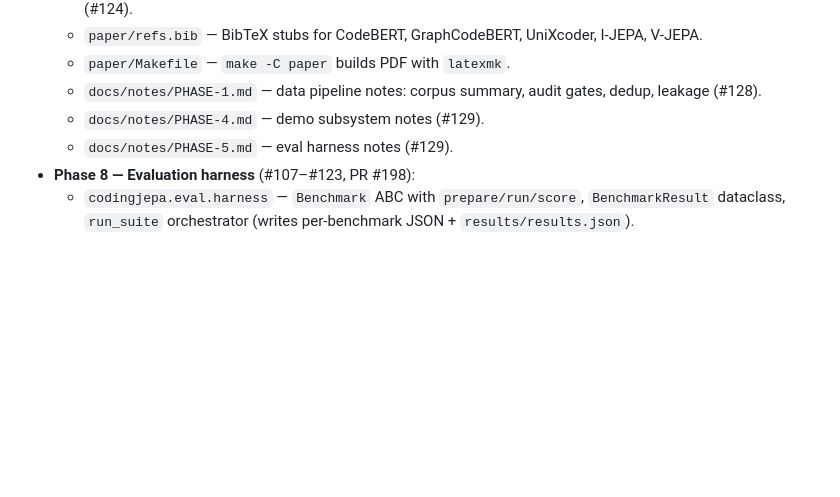
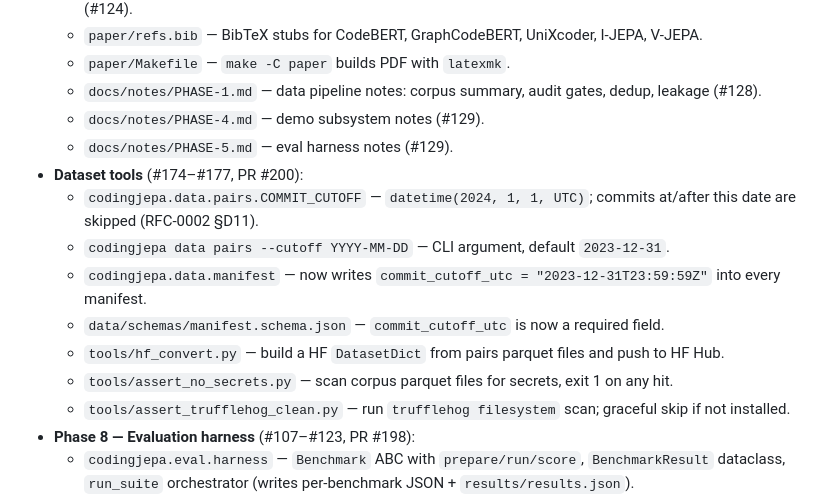
Before and after one commit to AbdelStark/CodingJEPA, a Markdown page: CHANGELOG.md, the part around the change. Drawn GitHub-style; blank space fills up the shorter version.

Commit message:
docs: add CHANGELOG entries for dataset tools (#174-#177)
Co-Authored-By: Claude Sonnet 4.6 <noreply@anthropic.com>

```diff
--- a/CHANGELOG.md
+++ b/CHANGELOG.md
@@ -17,6 +17,14 @@ per `docs/spec/09-release-and-versioning.md`.
   - `docs/notes/PHASE-1.md` — data pipeline notes: corpus summary, audit gates, dedup, leakage (#128).
   - `docs/notes/PHASE-4.md` — demo subsystem notes (#129).
   - `docs/notes/PHASE-5.md` — eval harness notes (#129).
+- **Dataset tools** (#174–#177, PR #200):
+  - `codingjepa.data.pairs.COMMIT_CUTOFF` — `datetime(2024, 1, 1, UTC)`; commits at/after this date are skipped (RFC-0002 §D11).
+  - `codingjepa data pairs --cutoff YYYY-MM-DD` — CLI argument, default `2023-12-31`.
+  - `codingjepa.data.manifest` — now writes `commit_cutoff_utc = "2023-12-31T23:59:59Z"` into every manifest.
+  - `data/schemas/manifest.schema.json` — `commit_cutoff_utc` is now a required field.
+  - `tools/hf_convert.py` — build a HF `DatasetDict` from pairs parquet files and push to HF Hub.
+  - `tools/assert_no_secrets.py` — scan corpus parquet files for secrets, exit 1 on any hit.
+  - `tools/assert_trufflehog_clean.py` — run `trufflehog filesystem` scan; graceful skip if not installed.
 - **Phase 8 — Evaluation harness** (#107–#123, PR #198):
   - `codingjepa.eval.harness` — `Benchmark` ABC with `prepare/run/score`, `BenchmarkResult` dataclass, `run_suite` orchestrator (writes per-benchmark JSON + `results/results.json`).
   - `codingjepa.eval.benchmarks.ret` — `CJ-RET-100` / `CJ-RET-1k`: FAISS `IndexFlatIP` retrieval, R@1/R@5/R@10/MRR.
```
